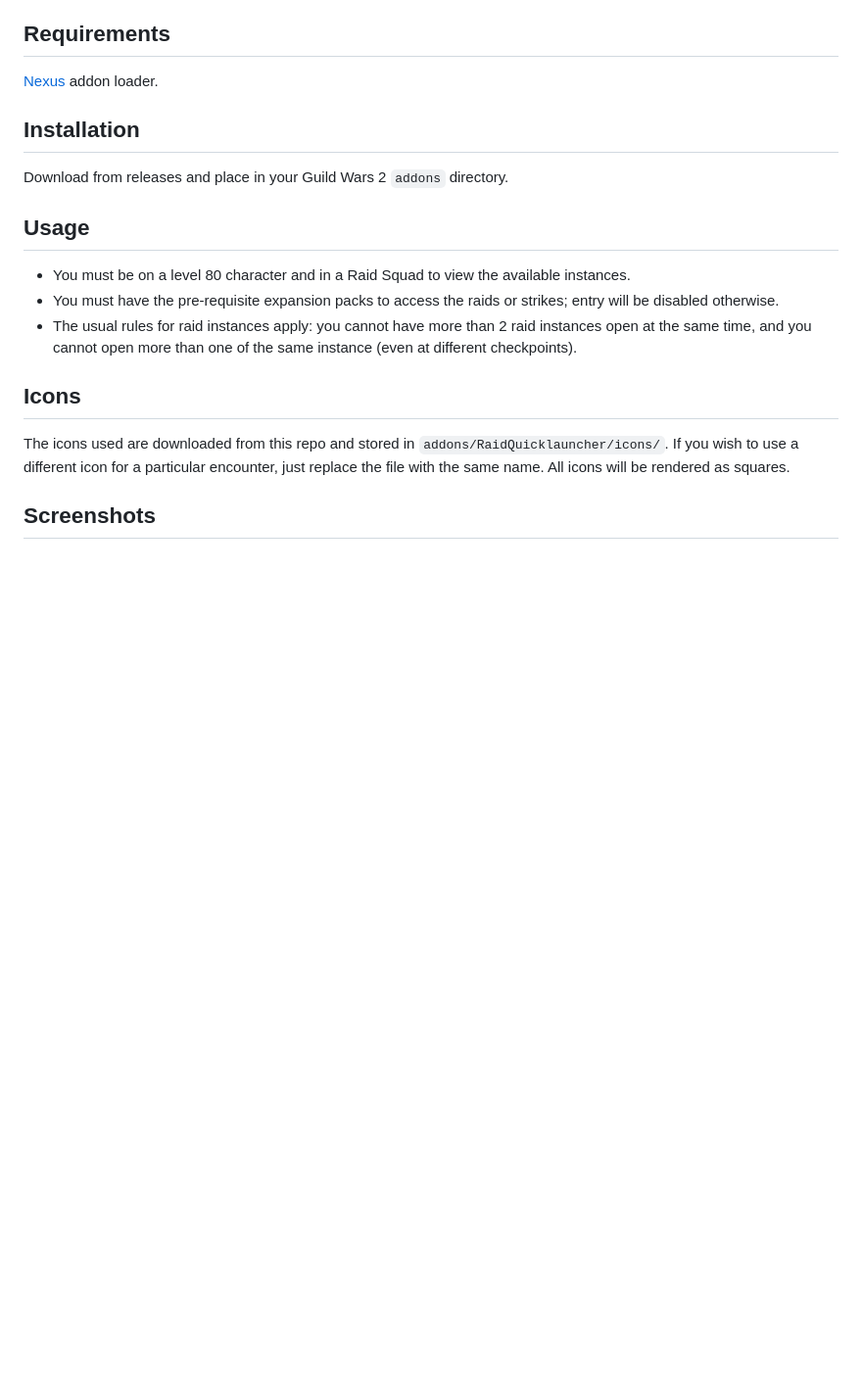
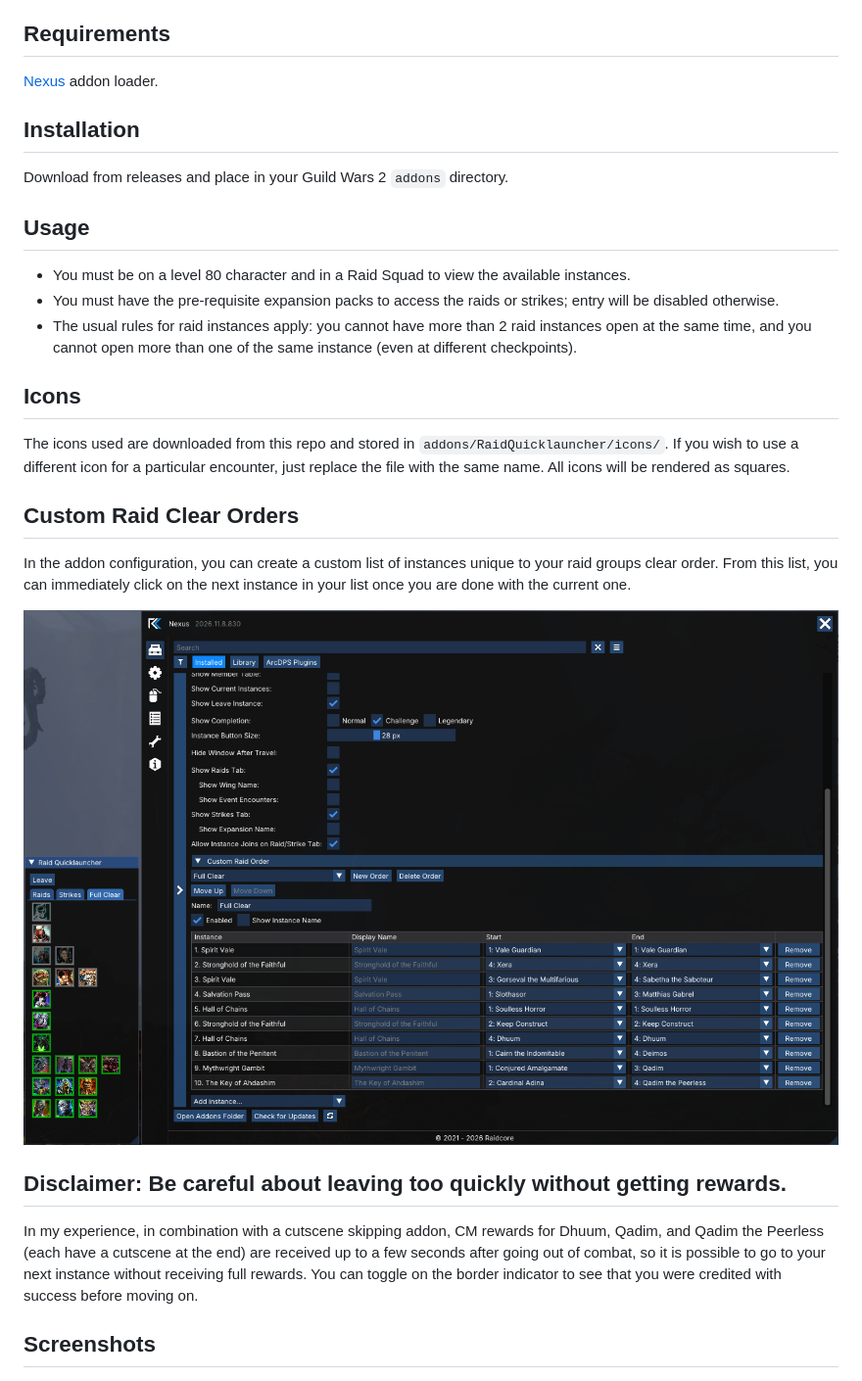
Before and after one commit to Zenodorus/GW2-Raid-Quicklauncher-Releases, a Markdown page: README.md, the part around the change. Shown at 98% size. GitHub-like rendering; pictures changed too: screenshots/screenshot5.png (added); blank space fills up the shorter version.

Commit message:
added information about custom orders and a screenshot.  added a disclaimer about cutscenes and CM rewards

```diff
--- a/README.md
+++ b/README.md
@@ -32,6 +32,21 @@ The icons used are downloaded from this repo and stored in `addons/RaidQuicklaun
 different icon for a particular encounter, just replace the file with the same name.  All icons will be rendered as
 squares.
 
+## Custom Raid Clear Orders
+
+In the addon configuration, you can create a custom list of instances unique to your raid groups clear order.  From
+this list, you can immediately click on the next instance in your list once you are done with the current one.
+
+![Raid Quicklauncher and configuration window showing a custom Full Clear](screenshots/screenshot5.png)
+
+## Disclaimer: Be careful about leaving too quickly without getting rewards.
+
+In my experience, in combination with a cutscene skipping addon, CM rewards for Dhuum, Qadim, and Qadim the Peerless
+(each have a cutscene at the end)
+are received up to a few seconds after going out of combat, so it is possible to go to your next instance without
+receiving full rewards.  You can toggle on the border indicator to see that you were credited with success before
+moving on.
+
 ## Screenshots
 
 ![Raid Quicklauncher with join buttons for both occupied instances, and encounter buttons bordered green or red by completion status](screenshots/screenshot1.png)
```
